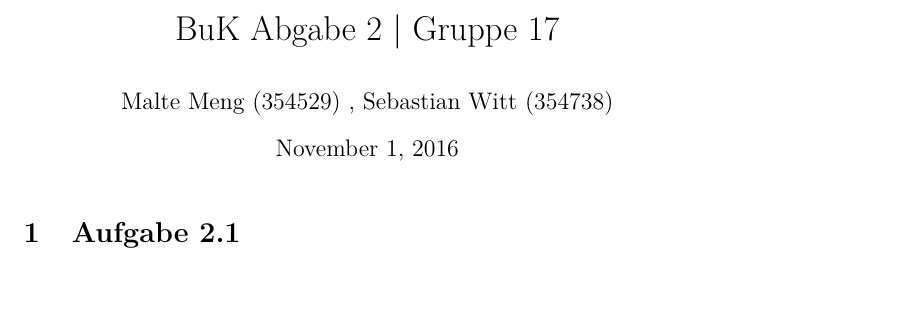
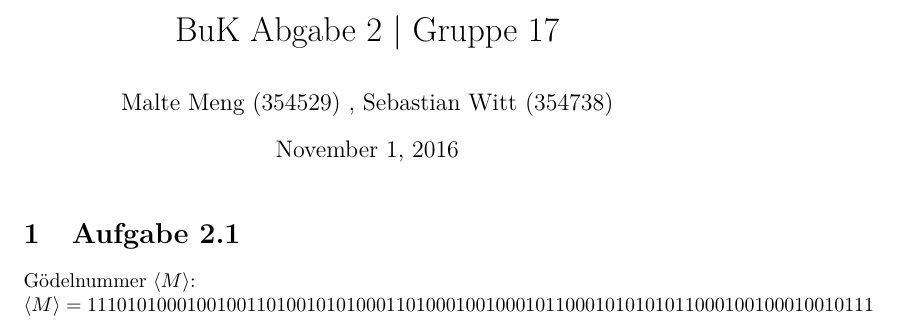
Before and after one commit to Barokoli/BukAbgabe, a LaTeX document (Aufgabe_2.tex): part of the page, cut so that both start at the same text. Compiled offline with pdfLaTeX.

Commit message:
Aufgabe 2.1

```diff
--- a/Aufgabe_2.tex
+++ b/Aufgabe_2.tex
@@ -16,5 +16,6 @@
 \begin{document}
 	\maketitle
 	\section[a 2.1]{Aufgabe 2.1}
-
+	Gödelnummer $\langle M\rangle$:\\
+	$\langle M\rangle = 111 0101000100100 11 010010101000 11 01000100100010 11 00010101010 11 000100100010010 111 $
 \end{document}
```
Also changed, not shown: Aufgabe_2.pdf.
